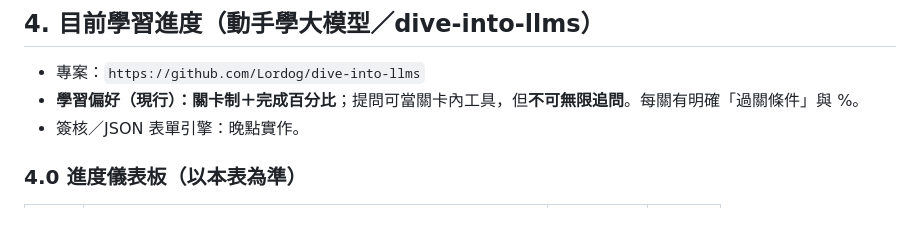
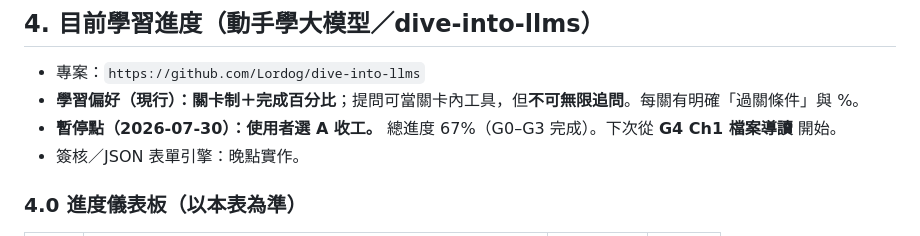
Before and after one commit to hyi1105/Approval, a Markdown page: 學習約定.md, the part around the change. Rendered like a GitHub page.

Commit message:
Record learning pause at 67% after G0-G3 completion.
Co-authored-by: hyi1105 <hyi1105@users.noreply.github.com>

```diff
--- a/學習約定.md
+++ b/學習約定.md
@@ -51,6 +51,7 @@
 
 - 專案：`https://github.com/Lordog/dive-into-llms`
 - **學習偏好（現行）：關卡制＋完成百分比**；提問可當關卡內工具，但**不可無限追問**。每關有明確「過關條件」與 %。
+- **暫停點（2026-07-30）：使用者選 A 收工。** 總進度 67%（G0–G3 完成）。下次從 **G4 Ch1 檔案導讀** 開始。
 - 簽核／JSON 表單引擎：晚點實作。
 
 ### 4.0 進度儀表板（以本表為準）
```
